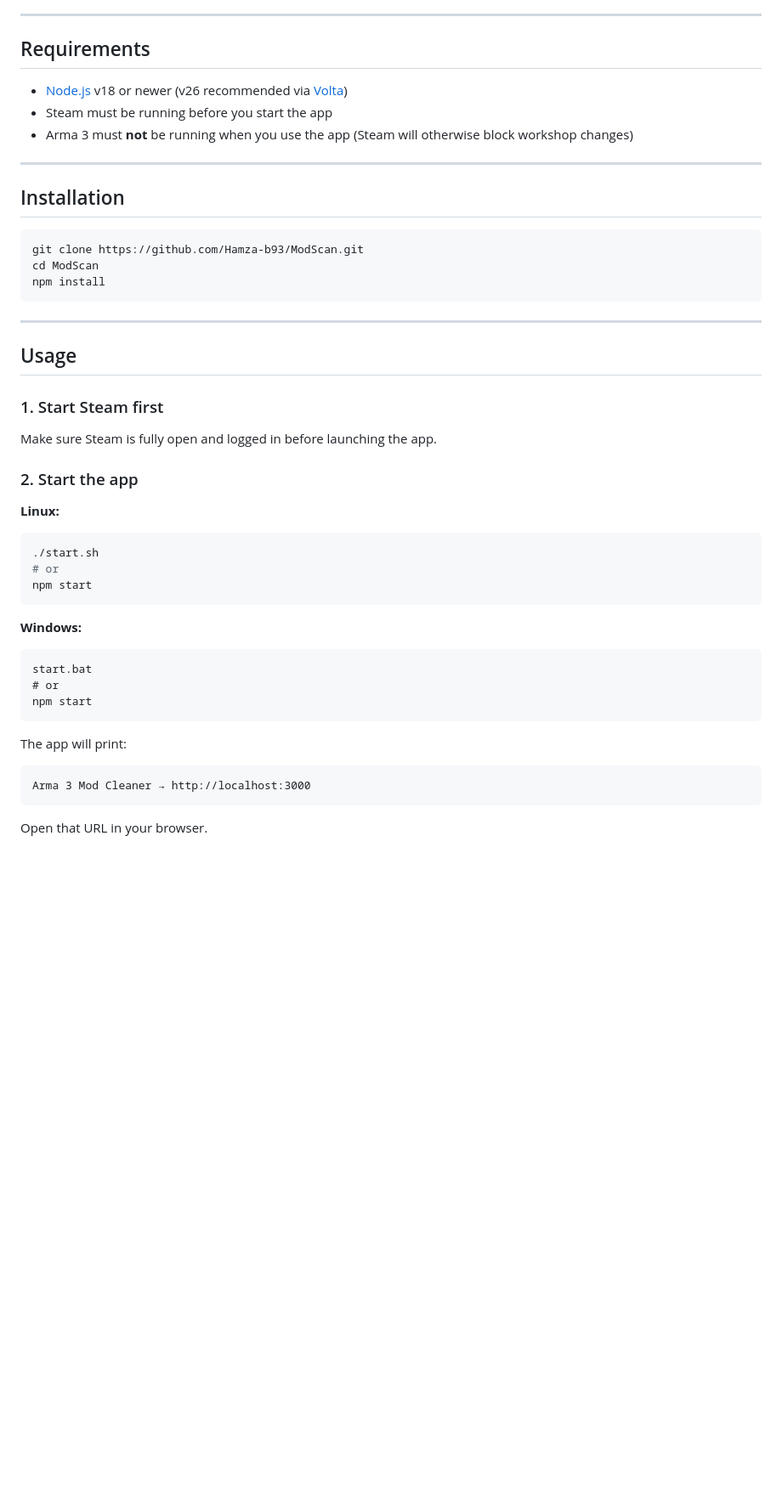
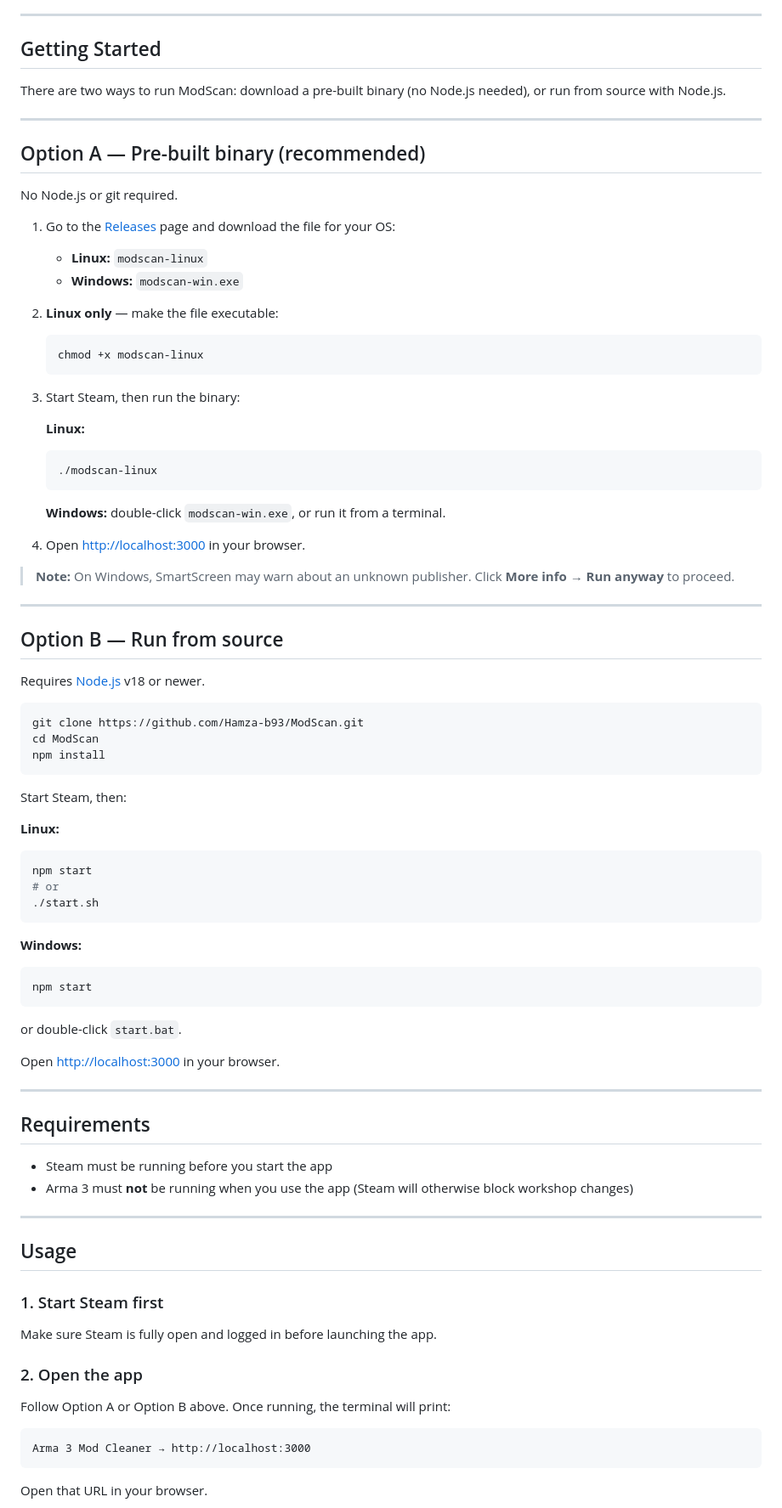
Before and after one commit to Hamza-b93/ModScan, a Markdown page: README.md, the part around the change. Shown at 85% size. GitHub-like rendering; blank space fills up the shorter version.

Commit message:
Update README with pre-built binary and source install instructions.
Co-Authored-By: Claude Sonnet 4.6 <noreply@anthropic.com>

````diff
--- a/README.md
+++ b/README.md
@@ -16,21 +16,73 @@ When you unsubscribe from unused mods the app:
 
 ---
 
-## Requirements
+## Getting Started
 
-- [Node.js](https://nodejs.org/) v18 or newer (v26 recommended via [Volta](https://volta.sh/))
-- Steam must be running before you start the app
-- Arma 3 must **not** be running when you use the app (Steam will otherwise block workshop changes)
+There are two ways to run ModScan: download a pre-built binary (no Node.js needed), or run from source with Node.js.
 
 ---
 
-## Installation
+## Option A — Pre-built binary (recommended)
+
+No Node.js or git required.
+
+1. Go to the [Releases](https://github.com/Hamza-b93/ModScan/releases) page and download the file for your OS:
+   - **Linux:** `modscan-linux`
+   - **Windows:** `modscan-win.exe`
+
+2. **Linux only** — make the file executable:
+   ```bash
+   chmod +x modscan-linux
+   ```
+
+3. Start Steam, then run the binary:
+
+   **Linux:**
+   ```bash
+   ./modscan-linux
+   ```
+
+   **Windows:** double-click `modscan-win.exe`, or run it from a terminal.
+
+4. Open [http://localhost:3000](http://localhost:3000) in your browser.
+
+> **Note:** On Windows, SmartScreen may warn about an unknown publisher. Click **More info → Run anyway** to proceed.
+
+---
+
+## Option B — Run from source
+
+Requires [Node.js](https://nodejs.org/) v18 or newer.
 
 ```bash
 git clone https://github.com/Hamza-b93/ModScan.git
 cd ModScan
 npm install
 ```
+
+Start Steam, then:
+
+**Linux:**
+```bash
+npm start
+# or
+./start.sh
+```
+
+**Windows:**
+```
+npm start
+```
+or double-click `start.bat`.
+
+Open [http://localhost:3000](http://localhost:3000) in your browser.
+
+---
+
+## Requirements
+
+- Steam must be running before you start the app
+- Arma 3 must **not** be running when you use the app (Steam will otherwise block workshop changes)
 
 ---
 
@@ -40,23 +92,10 @@ npm install
 
 Make sure Steam is fully open and logged in before launching the app.
 
-### 2. Start the app
+### 2. Open the app
 
-**Linux:**
-```bash
-./start.sh
-# or
-npm start
-```
+Follow Option A or Option B above. Once running, the terminal will print:
 
-**Windows:**
-```
-start.bat
-# or
-npm start
-```
-
-The app will print:
 ```
 Arma 3 Mod Cleaner → http://localhost:3000
 ```
````
